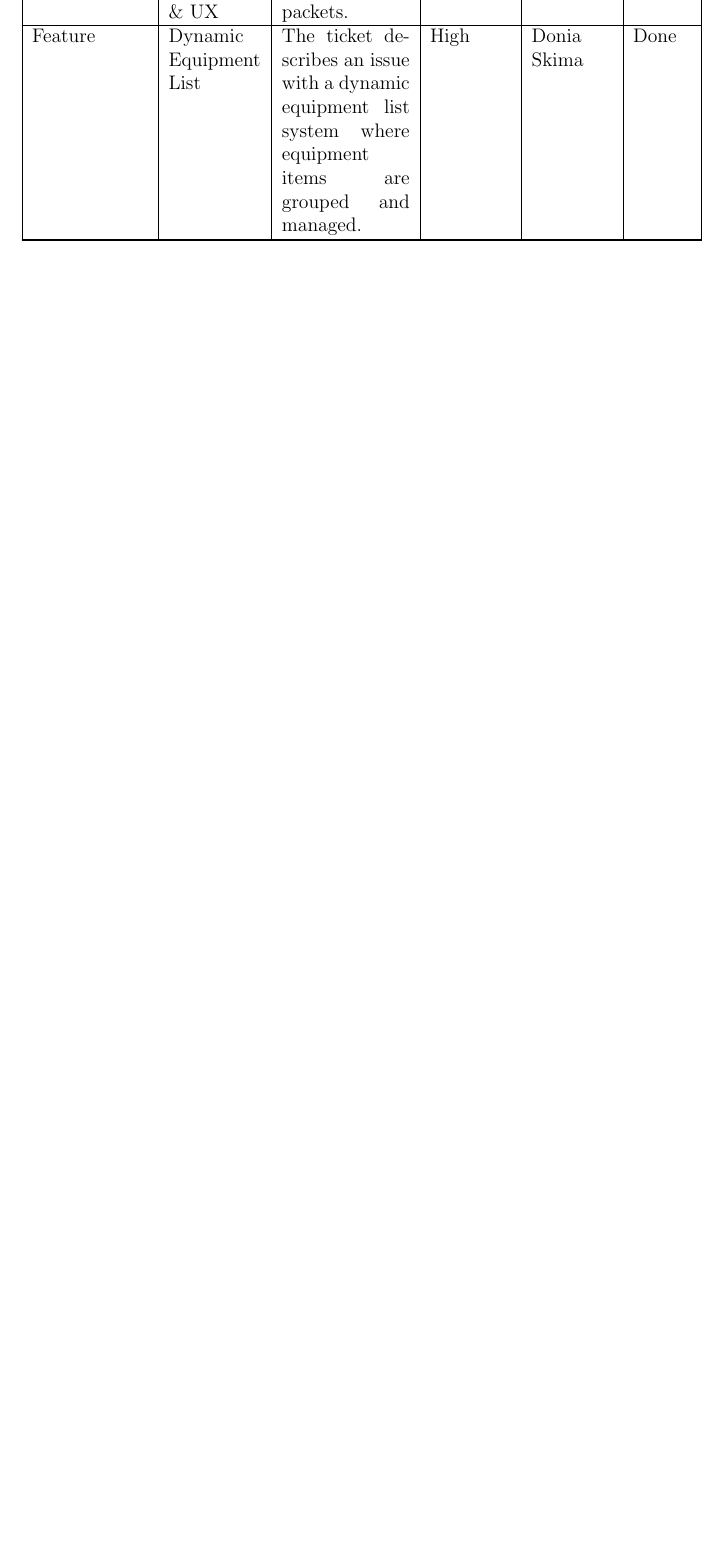
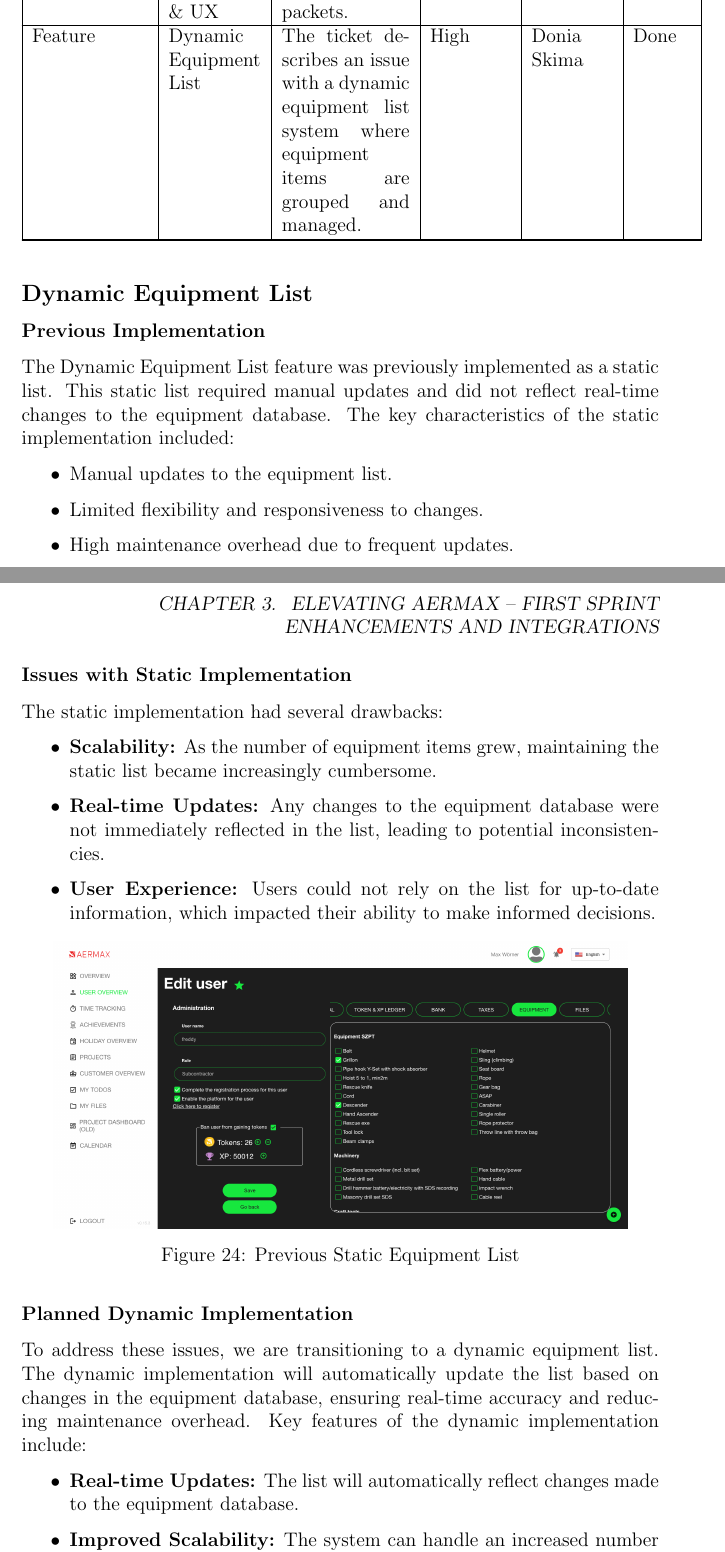
Before and after one commit to doniaskima/isimm-end-of-studies-project, a LaTeX thesis (main.tex, which reads src/chapters/chapter3.tex): part of page 47 of 57 before the commit and two parts of pages 47 and 48 of 59 after it, the two joined at a grey line, cut so that both start at the same text, the shorter picture padded with empty space. Compiled offline with pdfLaTeX.

Commit message:
working on equipement list part

```diff
--- a/src/chapters/chapter3.tex
+++ b/src/chapters/chapter3.tex
@@ -124,4 +124,35 @@ Below is a detailed representation of our sprint backlog, showcasing the major t
     Feature & Dynamic Equipment List & The ticket describes an issue with a dynamic equipment list system where equipment items are grouped and managed. & High & Donia Skima & Done \\
     \hline
     \end{longtable}
+    \subsection{Dynamic Equipment List}
+    \subsubsection{Previous Implementation}
+    The Dynamic Equipment List feature was previously implemented as a static list. This static list required manual updates and did not reflect real-time changes to the equipment database. The key characteristics of the static implementation included:
+    \begin{itemize}
+        \item Manual updates to the equipment list.
+        \item Limited flexibility and responsiveness to changes.
+        \item High maintenance overhead due to frequent updates.
+    \end{itemize}
 
+    \subsubsection{Issues with Static Implementation}
+    The static implementation had several drawbacks:
+    \begin{itemize}
+        \item \textbf{Scalability:} As the number of equipment items grew, maintaining the static list became increasingly cumbersome.
+        \item \textbf{Real-time Updates:} Any changes to the equipment database were not immediately reflected in the list, leading to potential inconsistencies.
+        \item \textbf{User Experience:} Users could not rely on the list for up-to-date information, which impacted their ability to make informed decisions.
+    \end{itemize}
+
+    \begin{figure}[H]
+        \centering
+        \includegraphics[width=0.9\textwidth]{src/assets/chapters/StaticDynamicEquipementList.png}
+        \caption{Previous Static Equipment List}
+        \label{fig:static_equipment_list}
+    \end{figure}
+
+    \subsubsection{Planned Dynamic Implementation}
+    To address these issues, we are transitioning to a dynamic equipment list. The dynamic implementation will automatically update the list based on changes in the equipment database, ensuring real-time accuracy and reducing maintenance overhead. Key features of the dynamic implementation include:
+    \begin{itemize}
+        \item \textbf{Real-time Updates:} The list will automatically reflect changes made to the equipment database.
+        \item \textbf{Improved Scalability:} The system can handle an increased number of equipment items without additional maintenance.
+        \item \textbf{Enhanced User Experience:} Users will have access to up-to-date information, improving their ability to make decisions.
+        \item \textbf{Reduced Maintenance:} Eliminates the need for manual updates, reducing the time and effort required to maintain the list.
+    \end{itemize}
```
Also changed, not shown: src/assets/chapters/DynamicEquipementAdmin.PNG (added), src/assets/chapters/DynamicEquipementSubcompany.PNG (added), src/assets/chapters/StaticDynamicEquipementList.png (added), src/chapters/chapter3.tex (14 more changed lines).
